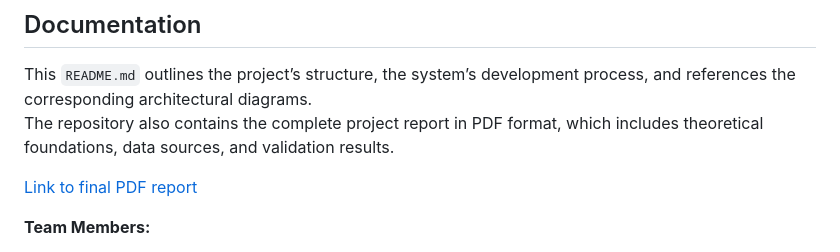
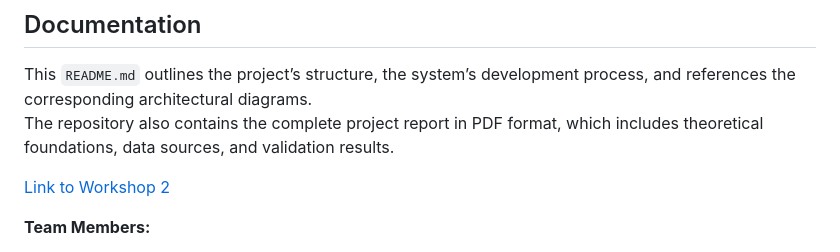
Before and after one commit to bettsygarbur/Systems_Analysis_and_Design, a Markdown page: Workshops/Workshop2/README.md, the part around the change. GitHub-like rendering.

Commit message:
Update link text for Workshop 2 PDF report

```diff
--- a/Workshops/Workshop2/README.md
+++ b/Workshops/Workshop2/README.md
@@ -66,7 +66,7 @@ To address data variability and maintain stable predictions:
 This `README.md` outlines the project’s structure, the system’s development process, and references the corresponding architectural diagrams.
 The repository also contains the complete project report in PDF format, which includes theoretical foundations, data sources, and validation results.
 
-[Link to final PDF report](./Workshop_2-Team_20.pdf)
+[Link to Workshop 2](./Workshop_2-Team_20.pdf)
 
 **Team Members:**
 - **Bettsy Liliana Garces Buritica** (Code: 20231020222)
```
